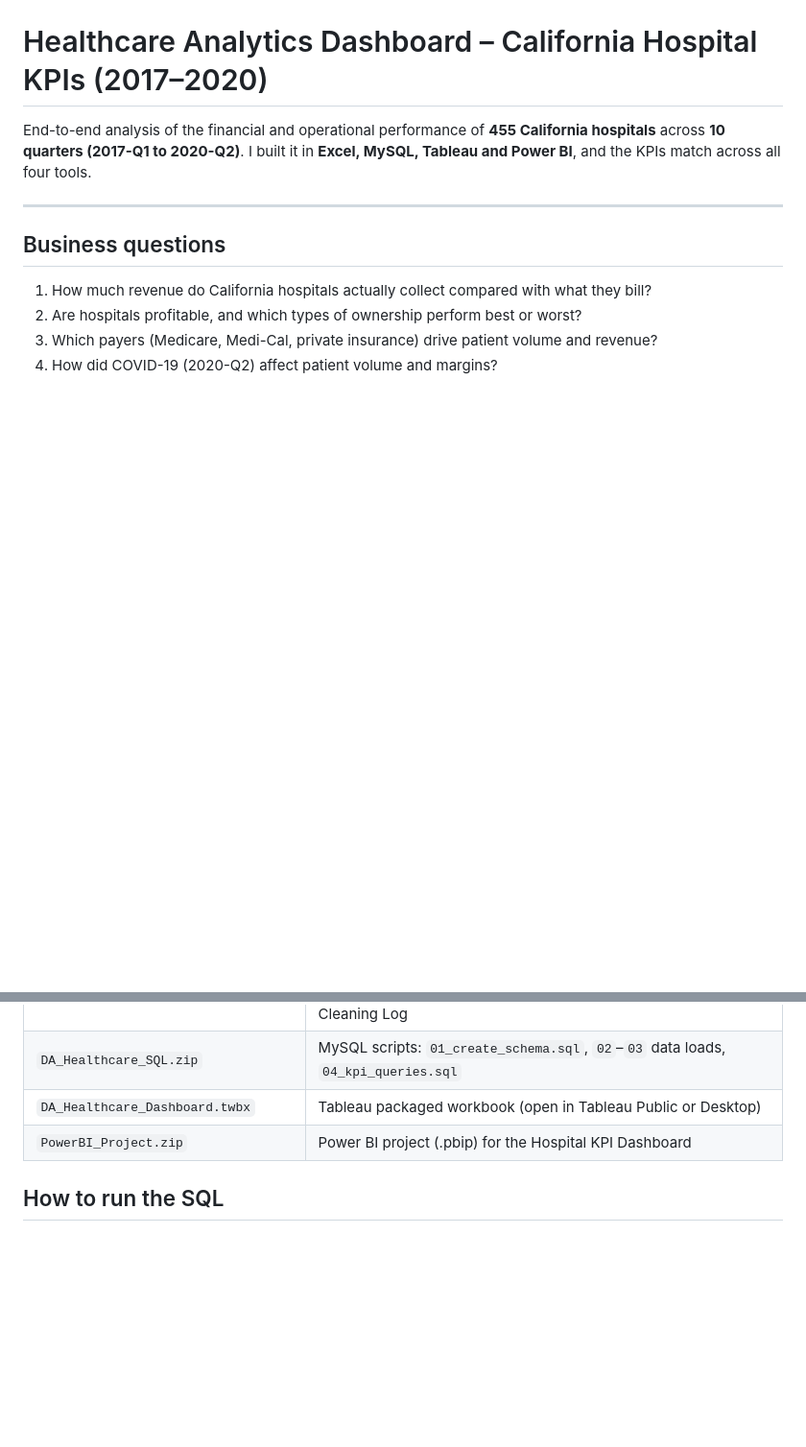
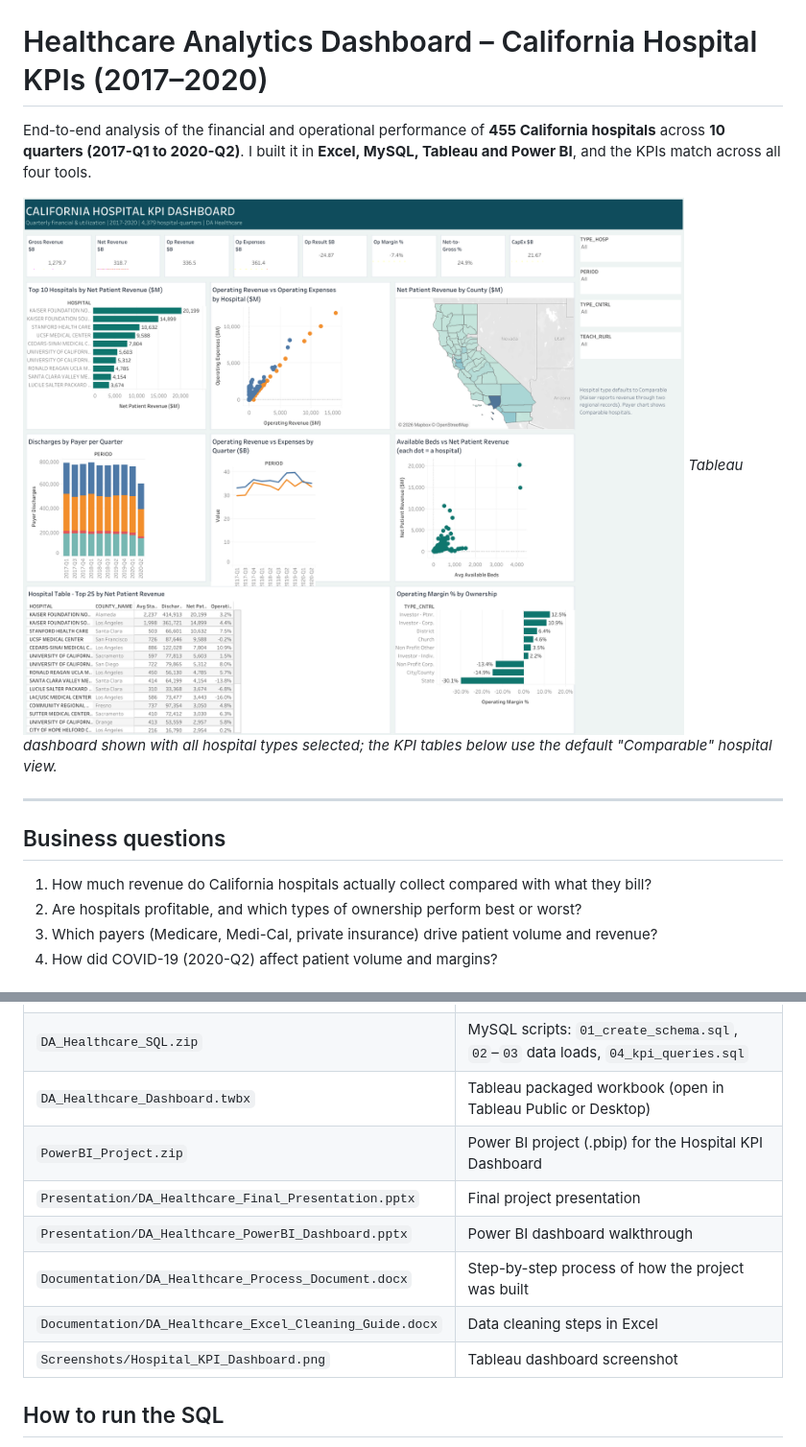
Before and after one commit to shravangowlikar2016-oss/Healthcare-Analytics-Dashboard, a Markdown page: README.md, 2 parts joined by grey strips. Shown at 96% size. Drawn GitHub-style; pictures changed too: Screenshots/Hospital_KPI_Dashboard.png (added); blank space fills up the shorter version.

Commit message:
Add presentations, documentation and dashboard screenshot

```diff
--- a/README.md
+++ b/README.md
@@ -1,6 +1,9 @@
 # Healthcare Analytics Dashboard – California Hospital KPIs (2017–2020)
 
 End-to-end analysis of the financial and operational performance of **455 California hospitals** across **10 quarters (2017-Q1 to 2020-Q2)**. I built it in **Excel, MySQL, Tableau and Power BI**, and the KPIs match across all four tools.
+
+![California Hospital KPI Dashboard (Tableau)](Screenshots/Hospital_KPI_Dashboard.png)
+*Tableau dashboard shown with all hospital types selected; the KPI tables below use the default "Comparable" hospital view.*
 
 ---
 
@@ -63,6 +66,11 @@ End-to-end analysis of the financial and operational performance of **455 Califo
 | `DA_Healthcare_SQL.zip` | MySQL scripts: `01_create_schema.sql`, `02`–`03` data loads, `04_kpi_queries.sql` |
 | `DA_Healthcare_Dashboard.twbx` | Tableau packaged workbook (open in Tableau Public or Desktop) |
 | `PowerBI_Project.zip` | Power BI project (.pbip) for the Hospital KPI Dashboard |
+| `Presentation/DA_Healthcare_Final_Presentation.pptx` | Final project presentation |
+| `Presentation/DA_Healthcare_PowerBI_Dashboard.pptx` | Power BI dashboard walkthrough |
+| `Documentation/DA_Healthcare_Process_Document.docx` | Step-by-step process of how the project was built |
+| `Documentation/DA_Healthcare_Excel_Cleaning_Guide.docx` | Data cleaning steps in Excel |
+| `Screenshots/Hospital_KPI_Dashboard.png` | Tableau dashboard screenshot |
 
 ## How to run the SQL
 1. Unzip `DA_Healthcare_SQL.zip`
```
Also changed, not shown: 4 other files.
